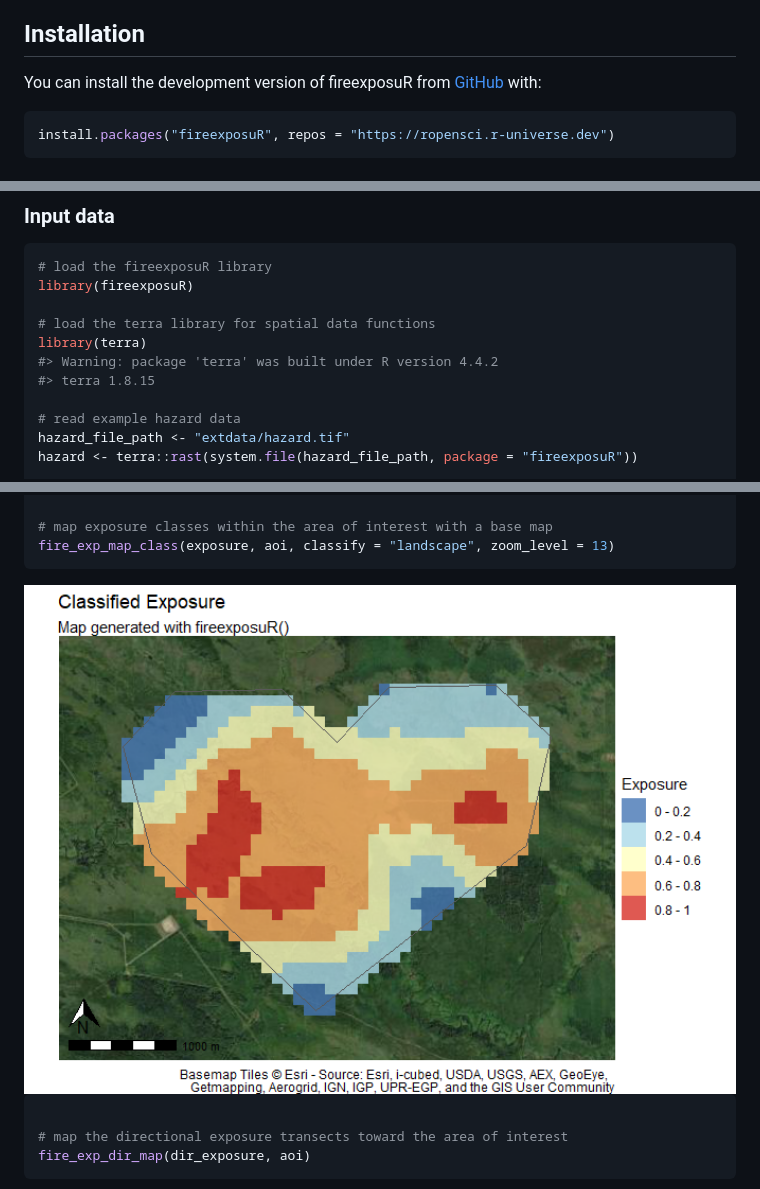
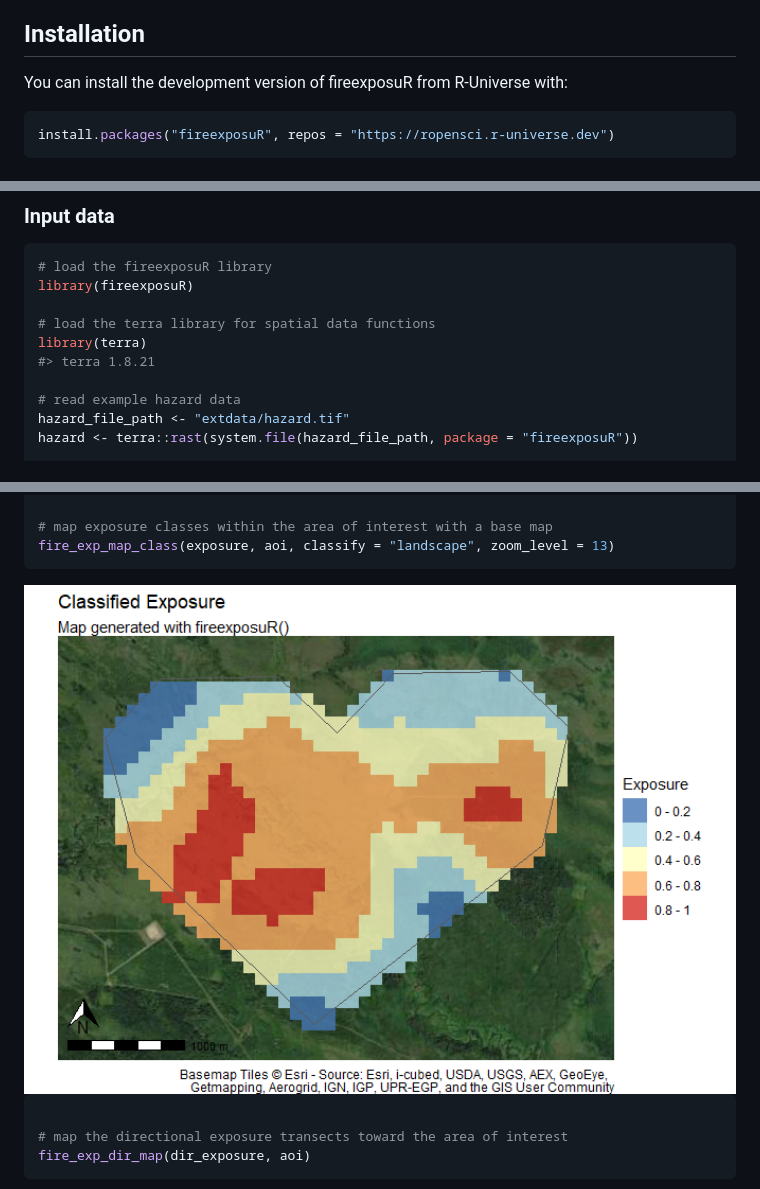
Before and after one commit to ropensci/fireexposuR, a Markdown page: README.md, 3 parts joined by grey strips. Drawn GitHub-style; pictures changed too: man/figures/README-visualize-2.png.

Commit message:
corrected install text to R-universe

````diff
--- a/README.md
+++ b/README.md
@@ -122,8 +122,8 @@ decision support or further analysis.
 
 ## Installation
 
-You can install the development version of fireexposuR from
-[GitHub](https://github.com/) with:
+You can install the development version of fireexposuR from R-Universe
+with:
 
 ``` r
 install.packages("fireexposuR", repos = "https://ropensci.r-universe.dev")
@@ -142,8 +142,7 @@ library(fireexposuR)
 
 # load the terra library for spatial data functions
 library(terra)
-#> Warning: package 'terra' was built under R version 4.4.2
-#> terra 1.8.15
+#> terra 1.8.21
 
 # read example hazard data
 hazard_file_path <- "extdata/hazard.tif"
````
Also changed, not shown: man/figures/README-visualize-1.png, man/figures/README-visualize-3.png, 1 other file.
